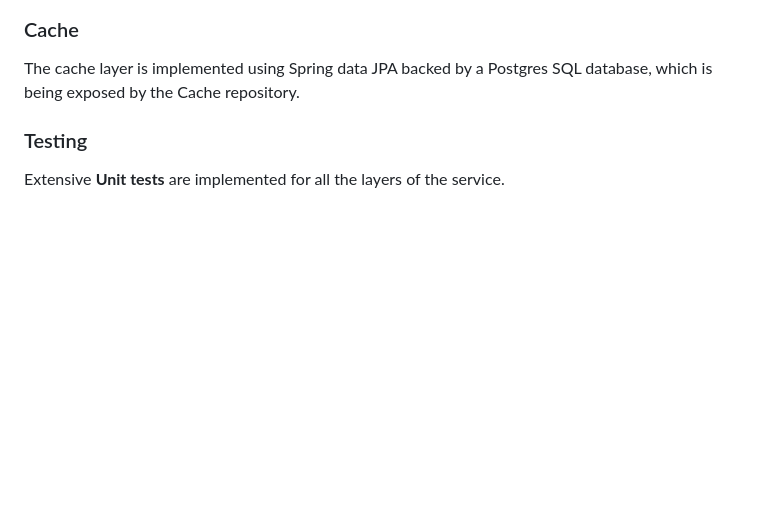
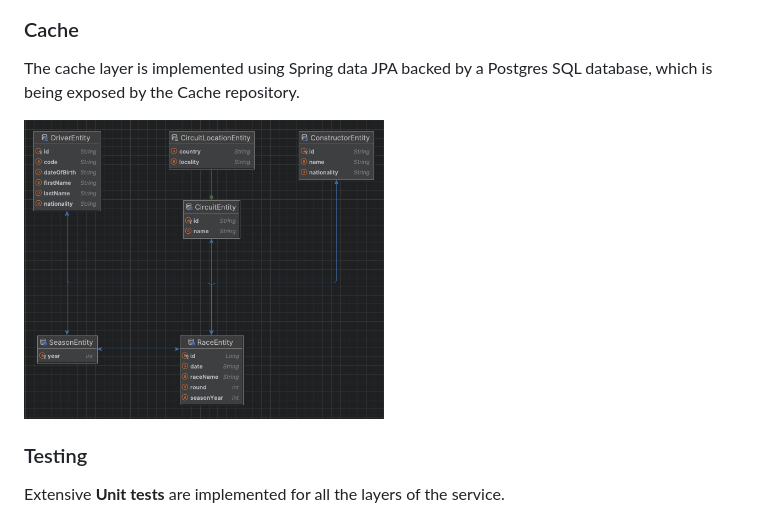
Before and after one commit to shaheerHexaware/F1-assignment, a Markdown page: Readme.md, the part around the change. GitHub-like rendering; pictures changed too: images/database-entity-relationship-diagram.png (added); blank space fills up the shorter version.

Commit message:
added database entity relationship diagram

```diff
--- a/Readme.md
+++ b/Readme.md
@@ -25,6 +25,9 @@ I will give a little overview of the service. It exposes two api end points
   - Here again, Spring Validations are in place to check request validity.
 ### Cache
 The cache layer is implemented using Spring data JPA backed by a Postgres SQL database, which is being exposed by the Cache repository.
+
+<img src="images/database-entity-relationship-diagram.png" height = "300"/>
+
 ### Testing
 Extensive **Unit tests** are implemented for all the layers of the service.
 ### CI/CD
```
